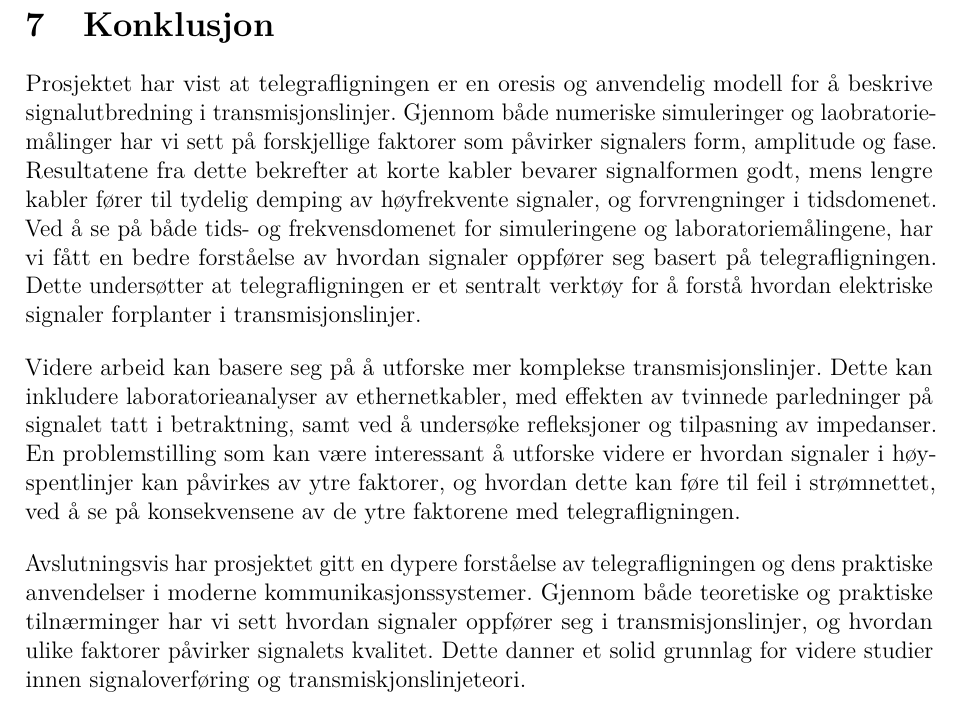
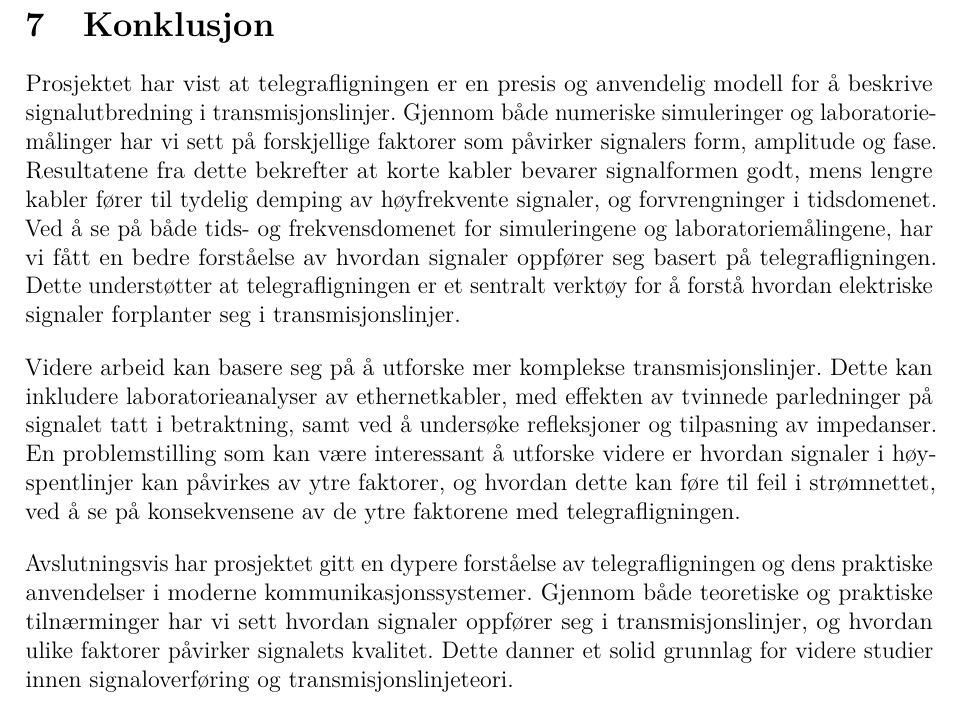
Before and after one commit to Yonatan1717/MM2-telegrafi, a LaTeX document (Lab1/main.tex, which reads Lab1/sections/konklusjon.tex): part of page 32 of 34, cut so that both start at the same text. Compiled offline with pdfLaTeX.

Commit message:
fikset skrivefeil i konklusjon

```diff
--- a/Lab1/sections/konklusjon.tex
+++ b/Lab1/sections/konklusjon.tex
@@ -1,6 +1,6 @@
 \section{Konklusjon}
-Prosjektet har vist at telegrafligningen er en oresis og anvendelig modell for å beskrive signalutbredning i transmisjonslinjer. Gjennom både numeriske simuleringer og laobratoriemålinger har vi sett på forskjellige faktorer som påvirker signalers form, amplitude og fase. Resultatene fra dette bekrefter at korte kabler bevarer signalformen godt, mens lengre kabler fører til tydelig demping av høyfrekvente signaler, og forvrengninger i tidsdomenet. Ved å se på både tids- og frekvensdomenet for simuleringene og laboratoriemålingene, har vi fått en bedre forståelse av hvordan signaler oppfører seg basert på telegrafligningen. Dette undersøtter at telegrafligningen er et sentralt verktøy for å forstå hvordan elektriske signaler forplanter i transmisjonslinjer.
+Prosjektet har vist at telegrafligningen er en presis og anvendelig modell for å beskrive signalutbredning i transmisjonslinjer. Gjennom både numeriske simuleringer og laboratoriemålinger har vi sett på forskjellige faktorer som påvirker signalers form, amplitude og fase. Resultatene fra dette bekrefter at korte kabler bevarer signalformen godt, mens lengre kabler fører til tydelig demping av høyfrekvente signaler, og forvrengninger i tidsdomenet. Ved å se på både tids- og frekvensdomenet for simuleringene og laboratoriemålingene, har vi fått en bedre forståelse av hvordan signaler oppfører seg basert på telegrafligningen. Dette understøtter at telegrafligningen er et sentralt verktøy for å forstå hvordan elektriske signaler forplanter seg i transmisjonslinjer.
 \\[1em]
 Videre arbeid kan basere seg på å utforske mer komplekse transmisjonslinjer. Dette kan inkludere laboratorieanalyser av ethernetkabler, med effekten av tvinnede parledninger på signalet tatt i betraktning, samt ved å undersøke refleksjoner og tilpasning av impedanser. En problemstilling som kan være interessant å utforske videre er hvordan signaler i høyspentlinjer kan påvirkes av ytre faktorer, og hvordan dette kan føre til feil i strømnettet, ved å se på konsekvensene av de ytre faktorene med telegrafligningen.
 \\[1em]
-Avslutningsvis har prosjektet gitt en dypere forståelse av telegrafligningen og dens praktiske anvendelser i moderne kommunikasjonssystemer. Gjennom både teoretiske og praktiske tilnærminger har vi sett hvordan signaler oppfører seg i transmisjonslinjer, og hvordan ulike faktorer påvirker signalets kvalitet. Dette danner et solid grunnlag for videre studier innen signaloverføring og transmiskjonslinjeteori.
+Avslutningsvis har prosjektet gitt en dypere forståelse av telegrafligningen og dens praktiske anvendelser i moderne kommunikasjonssystemer. Gjennom både teoretiske og praktiske tilnærminger har vi sett hvordan signaler oppfører seg i transmisjonslinjer, og hvordan ulike faktorer påvirker signalets kvalitet. Dette danner et solid grunnlag for videre studier innen signaloverføring og transmisjonslinjeteori.
```
